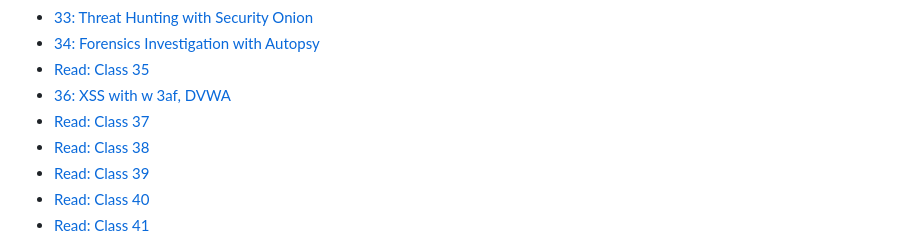
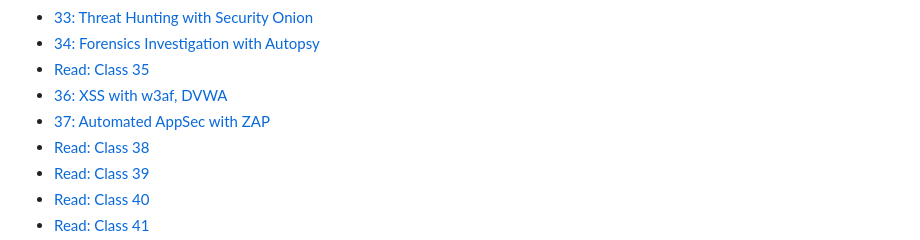
Before and after one commit to rgonzo1355/Ops-401, a Markdown page: Readings/ReadmeR.md, the part around the change. Drawn GitHub-style.

```diff
--- a/Readings/ReadmeR.md
+++ b/Readings/ReadmeR.md
@@ -32,8 +32,8 @@
 - [33: Threat Hunting with Security Onion](Read33.md)  <!-- Link to 'Read: Class 33' document -->
 - [34: Forensics Investigation with Autopsy](Read34.md)  <!-- Link to 'Read: Class 34' document -->
 - [Read: Class 35](Read35.md)  <!-- Link to 'Read: Class 35' document -->
-- [36: XSS with w 3af, DVWA](Read36.md)  <!-- Link to 'Read: Class 36' document -->
-- [Read: Class 37](Read37.md)  <!-- Link to 'Read: Class 37' document -->
+- [36: XSS with w3af, DVWA](Read36.md)  <!-- Link to 'Read: Class 36' document -->
+- [37: Automated AppSec with ZAP](Read37.md)  <!-- Link to 'Read: Class 37' document -->
 - [Read: Class 38](Read38.md)  <!-- Link to 'Read: Class 38' document -->
 - [Read: Class 39](Read39.md)  <!-- Link to 'Read: Class 39' document -->
 - [Read: Class 40](Read40.md)  <!-- Link to 'Read: Class 40' document -->
```
Also changed, not shown: Readings/Read37.md (+38 -0 lines).
